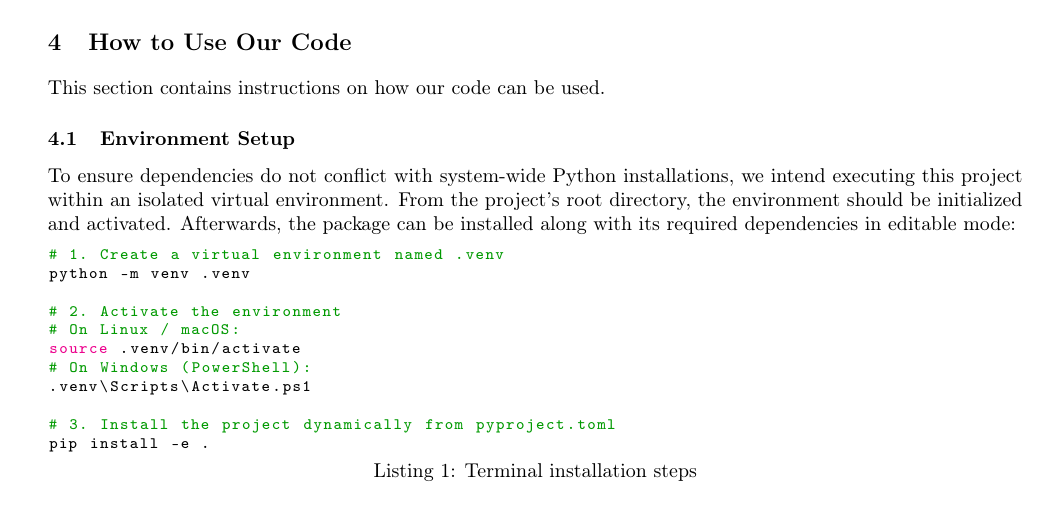
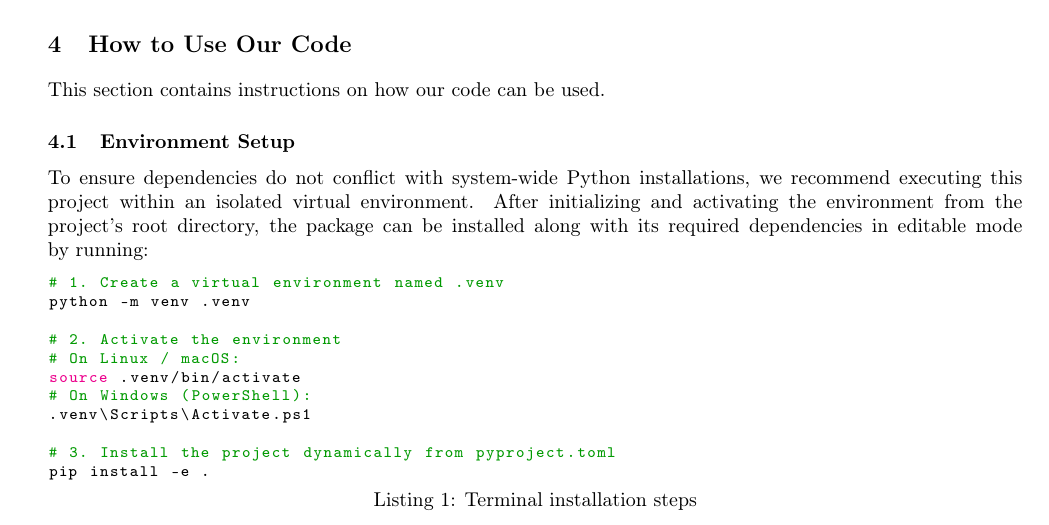
Before and after one commit to dabund24/brainfuq, a LaTeX document (paper/paper.tex, which reads paper/chapters/04-how-to-use.tex): part of page 4 of 5 before the commit and part of page 4 of 6 after it, cut so that both start at the same text. Compiled offline with pdfLaTeX.

Commit message:
4.1 closer to original version

```diff
--- a/paper/chapters/04-how-to-use.tex
+++ b/paper/chapters/04-how-to-use.tex
@@ -5,8 +5,8 @@ This section contains instructions on how our code can be used.
 \subsection{Environment Setup}
 \label{sec:use-env-setup}
 
-To ensure dependencies do not conflict with system-wide Python installations, we intend executing this project within an isolated virtual environment.
-From the project's root directory, the environment should be initialized and activated. Afterwards, the package can be installed along with its required dependencies in editable mode:
+To ensure dependencies do not conflict with system-wide Python installations, we recommend executing this project within an isolated virtual environment.
+After initializing and activating the environment from the project's root directory, the package can be installed along with its required dependencies in editable mode by running:
 
 \begin{lstlisting}[
     language=bash,
```
